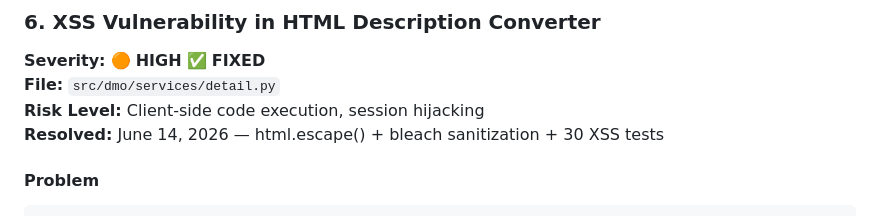
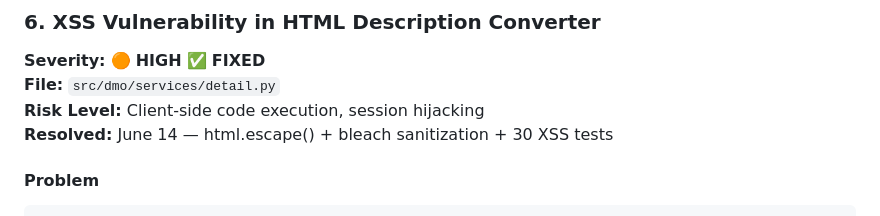
Before and after one commit to kavehs87/unified-my3pai-place-service, a Markdown page: plans/AUDIT-PRODUCTION-READINESS.md, the part around the change. Drawn GitHub-style.

Commit message:
docs: simplify date format for issue #6

```diff
--- a/plans/AUDIT-PRODUCTION-READINESS.md
+++ b/plans/AUDIT-PRODUCTION-READINESS.md
@@ -515,7 +515,7 @@ Setting `REPEATABLE_READ` globally would add MVCC overhead and potential seriali
 **Severity:** 🟠 **HIGH** ✅ **FIXED**
 **File:** `src/dmo/services/detail.py`
 **Risk Level:** Client-side code execution, session hijacking
-**Resolved:** June 14, 2026 — html.escape() + bleach sanitization + 30 XSS tests
+**Resolved:** June 14 — html.escape() + bleach sanitization + 30 XSS tests
 
 #### Problem
 
```
